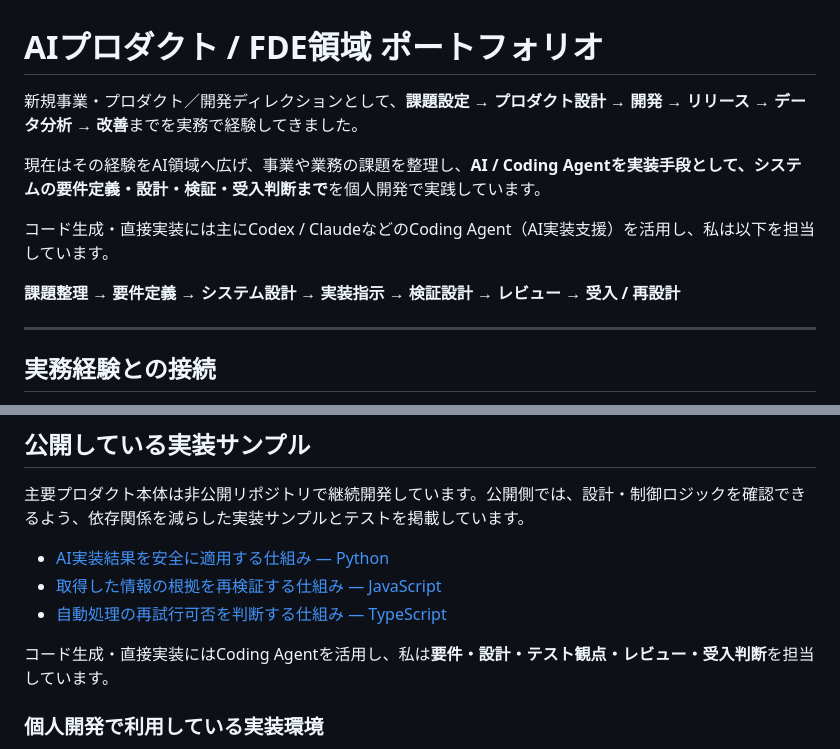
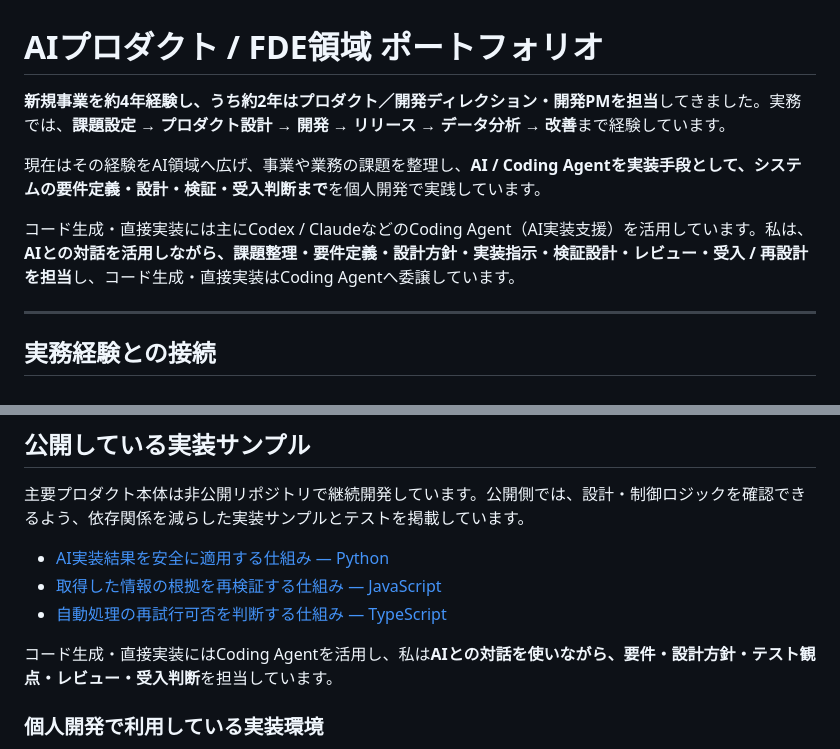
Before and after one commit to hiromi1992/ai-engineering-portfolio, a Markdown page: README.md, 2 parts joined by grey strips. Rendered like a GitHub page.

Commit message:
docs: align career and AI-assisted ownership wording

```diff
--- a/README.md
+++ b/README.md
@@ -1,12 +1,10 @@
 # AIプロダクト / FDE領域 ポートフォリオ
 
-新規事業・プロダクト／開発ディレクションとして、**課題設定 → プロダクト設計 → 開発 → リリース → データ分析 → 改善**までを実務で経験してきました。
+**新規事業を約4年経験し、うち約2年はプロダクト／開発ディレクション・開発PMを担当**してきました。実務では、**課題設定 → プロダクト設計 → 開発 → リリース → データ分析 → 改善**まで経験しています。
 
 現在はその経験をAI領域へ広げ、事業や業務の課題を整理し、**AI / Coding Agentを実装手段として、システムの要件定義・設計・検証・受入判断まで**を個人開発で実践しています。
 
-コード生成・直接実装には主にCodex / ClaudeなどのCoding Agent（AI実装支援）を活用し、私は以下を担当しています。
-
-**課題整理 → 要件定義 → システム設計 → 実装指示 → 検証設計 → レビュー → 受入 / 再設計**
+コード生成・直接実装には主にCodex / ClaudeなどのCoding Agent（AI実装支援）を活用しています。私は、**AIとの対話を活用しながら、課題整理・要件定義・設計方針・実装指示・検証設計・レビュー・受入 / 再設計を担当**し、コード生成・直接実装はCoding Agentへ委譲しています。
 
 ---
 
@@ -134,7 +132,7 @@ flowchart TB
 - [取得した情報の根拠を再検証する仕組み — JavaScript](samples/evidence_verification.js)
 - [自動処理の再試行可否を判断する仕組み — TypeScript](samples/automation_retry_policy.ts)
 
-コード生成・直接実装にはCoding Agentを活用し、私は**要件・設計・テスト観点・レビュー・受入判断**を担当しています。
+コード生成・直接実装にはCoding Agentを活用し、私は**AIとの対話を使いながら、要件・設計方針・テスト観点・レビュー・受入判断**を担当しています。
 
 ### 個人開発で利用している実装環境
 
```
